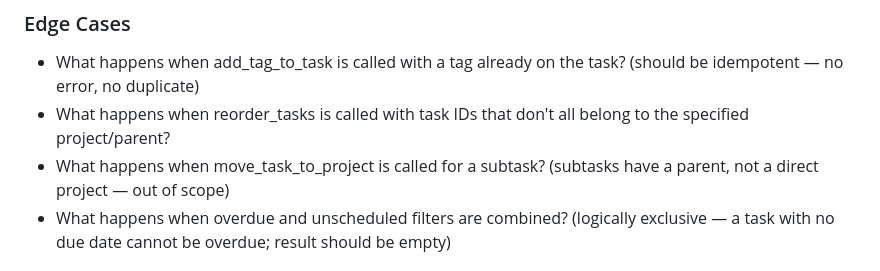
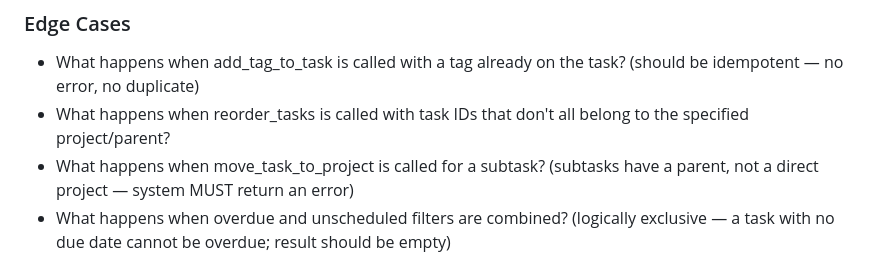
Before and after one commit to b0x42/Super-Productivity-MCP, a Markdown page: specs/002-task-tag-triage-ops/spec.md, the part around the change. GitHub-like rendering.

Commit message:
spec: update 002-task-tag-triage-ops

```diff
--- a/specs/002-task-tag-triage-ops/spec.md
+++ b/specs/002-task-tag-triage-ops/spec.md
@@ -63,7 +63,7 @@ An AI agent or user wants to move a task to a different project, reorder tasks w
 
 - What happens when add_tag_to_task is called with a tag already on the task? (should be idempotent — no error, no duplicate)
 - What happens when reorder_tasks is called with task IDs that don't all belong to the specified project/parent?
-- What happens when move_task_to_project is called for a subtask? (subtasks have a parent, not a direct project — out of scope)
+- What happens when move_task_to_project is called for a subtask? (subtasks have a parent, not a direct project — system MUST return an error)
 - What happens when overdue and unscheduled filters are combined? (logically exclusive — a task with no due date cannot be overdue; result should be empty)
 
 ## Requirements *(mandatory)*
```
